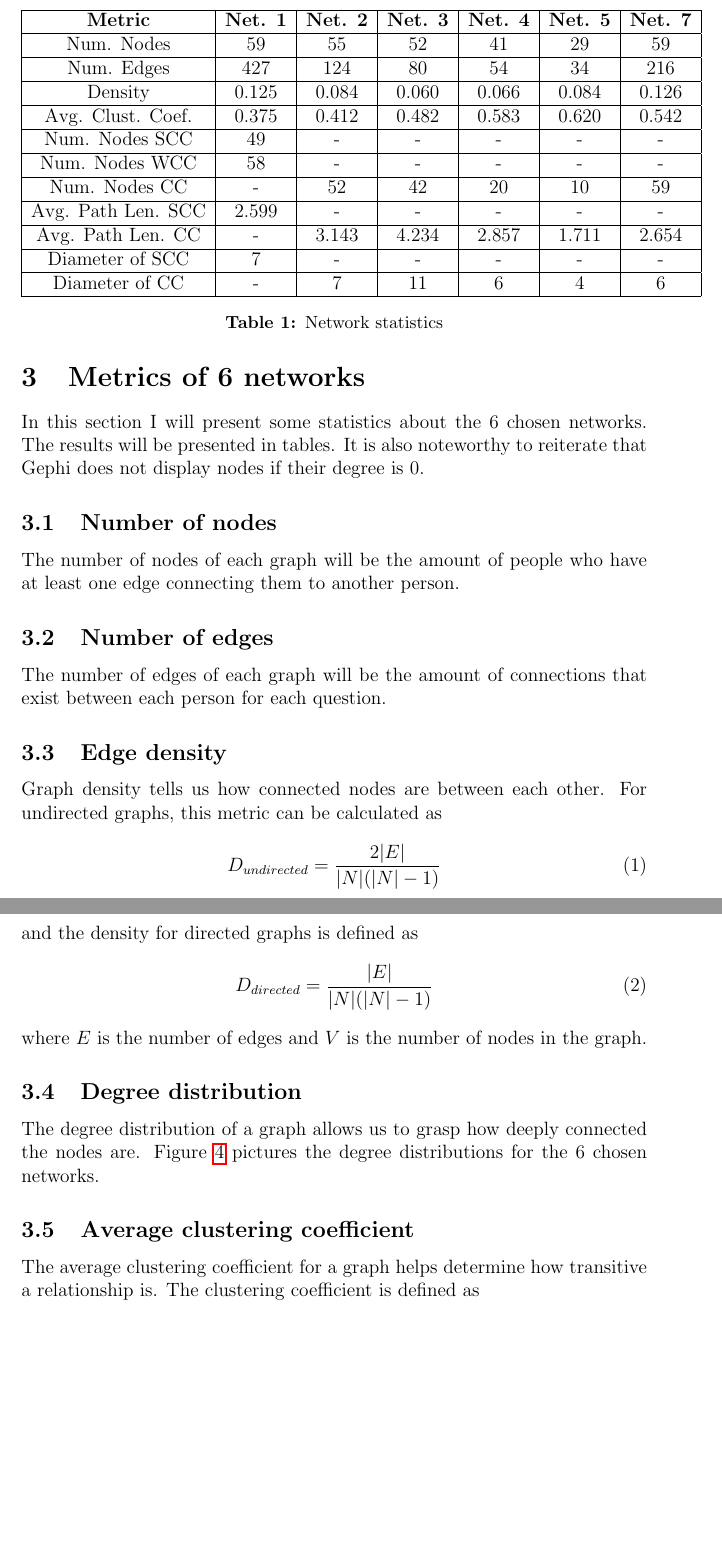
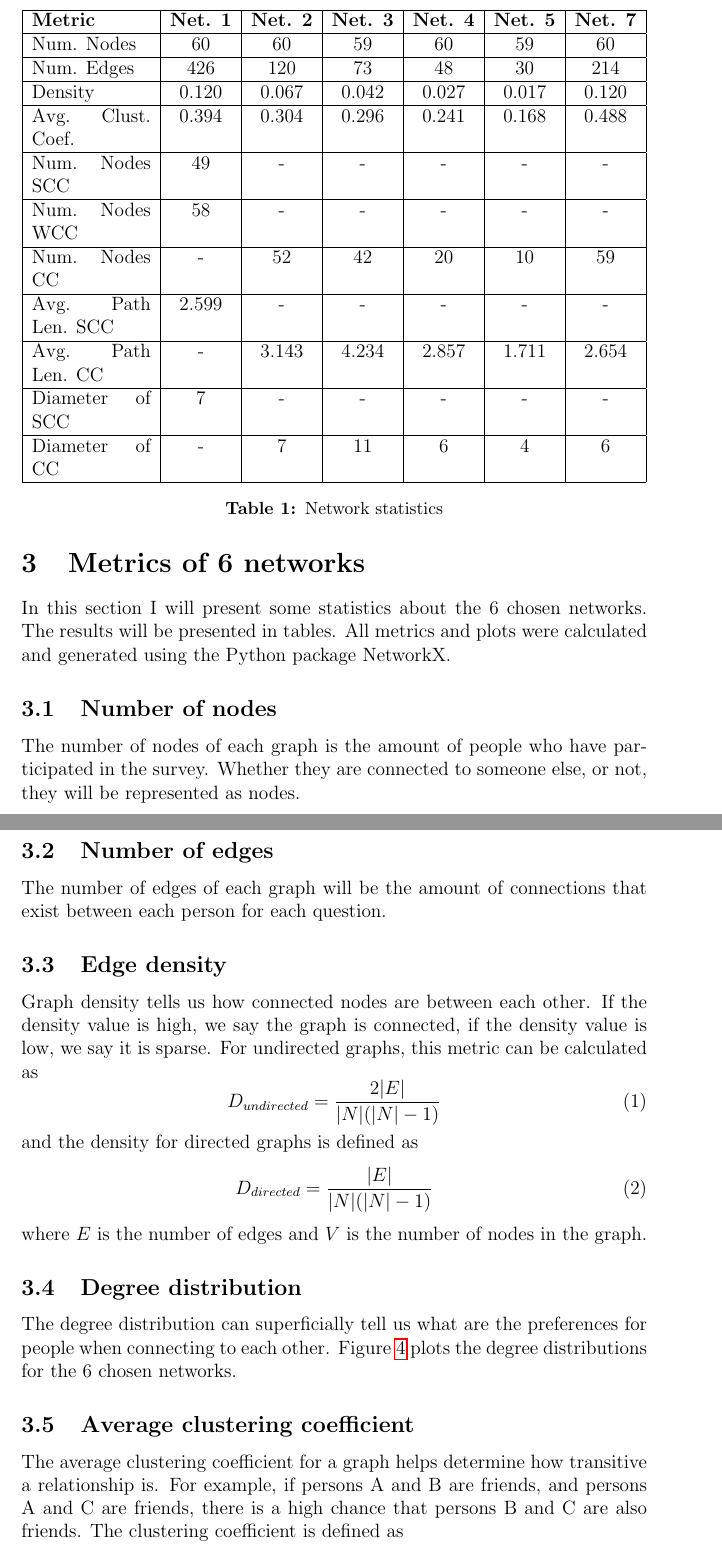
Before and after one commit to felipemegale/otu-crawler, a LaTeX document (report/Major_project_proposal.tex, which reads report/tex/03_statistics.tex): two parts of pages 6 and 7 of 15 before the commit and two parts of pages 7 and 8 of 17 after it, joined at a grey line, cut so that both start at the same text, the shorter picture padded with empty space. Compiled offline with pdfLaTeX.

Commit message:
redo statistics

```diff
--- a/report/tex/03_statistics.tex
+++ b/report/tex/03_statistics.tex
@@ -1,19 +1,19 @@
 \section{Metrics of 6 networks}
-In this section I will present some statistics about the 6 chosen networks. The results will be presented in tables. It is also noteworthy to reiterate that Gephi does not display nodes if their degree is 0.
+In this section I will present some statistics about the 6 chosen networks. The results will be presented in tables. All metrics and plots were calculated and generated using the Python package NetworkX.
 
 \begin{table}
     \centering
-    \begin{tabular}{|c|c|c|c|c|c|c|c|}
+    \begin{tabular}{|p{0.19\linewidth}|c|c|c|c|c|c|c|}
         \hline
         \textbf{Metric} & \textbf{Net. 1} & \textbf{Net. 2} & \textbf{Net. 3} & \textbf{Net. 4} & \textbf{Net. 5} & \textbf{Net. 7} \\
         \hline
-        Num. Nodes & 59 & 55 & 52 & 41 & 29 & 59 \\
+        Num. Nodes & 60 & 60 & 59 & 60 & 59 & 60 \\
         \hline
-        Num. Edges & 427 & 124 & 80 & 54 & 34 & 216 \\
+        Num. Edges & 426 & 120 & 73 & 48 & 30 & 214 \\
         \hline
-        Density & 0.125 & 0.084 & 0.060 & 0.066 & 0.084 & 0.126 \\
+        Density & 0.120 & 0.067 & 0.042 & 0.027 & 0.017 & 0.120 \\
         \hline
-        Avg. Clust. Coef. & 0.375 & 0.412 & 0.482 & 0.583 & 0.620 & 0.542 \\
+        Avg. Clust. Coef. & 0.394 & 0.304 & 0.296 & 0.241 & 0.168 & 0.488 \\
         \hline
         Num. Nodes SCC & 49 & - & - & - & - & - \\
         \hline
@@ -35,13 +35,13 @@ In this section I will present some statistics about the 6 chosen networks. The
 \end{table}
 
 \subsection{Number of nodes}
-The number of nodes of each graph will be the amount of people who have at least one edge connecting them to another person.
+The number of nodes of each graph is the amount of people who have participated in the survey. Whether they are connected to someone else, or not, they will be represented as nodes.
 
 \subsection{Number of edges}
 The number of edges of each graph will be the amount of connections that exist between each person for each question.
 
 \subsection{Edge density}
-Graph density tells us how connected nodes are between each other. For undirected graphs, this metric can be calculated as
+Graph density tells us how connected nodes are between each other. If the density value is high, we say the graph is connected, if the density value is low, we say it is sparse. For undirected graphs, this metric can be calculated as
 \begin{equation}
     D_{undirected} = \frac{2|E|}{|N|(|N|-1)}
     \label{equation:dir_density}
@@ -54,7 +54,7 @@ and the density for directed graphs is defined as
 where $E$ is the number of edges and $V$ is the number of nodes in the graph.
 
 \subsection{Degree distribution}
-The degree distribution of a graph allows us to grasp how deeply connected the nodes are. Figure \ref{fig:4} pictures the degree distributions for the 6 chosen networks.
+The degree distribution can superficially tell us what are the preferences for people when connecting to each other. Figure \ref{fig:4} plots the degree distributions for the 6 chosen networks.
 \begin{figure}
     \centering
     \subfloat[\centering Network 1]{{\includegraphics[width=0.45\textwidth]{img/net_0_degree_distribution.png}}}
@@ -73,7 +73,7 @@ The degree distribution of a graph allows us to grasp how deeply connected the n
 \end{figure}
 
 \subsection{Average clustering coefficient}
-The average clustering coefficient for a graph helps determine how transitive a relationship is. The clustering coefficient is defined as
+The average clustering coefficient for a graph helps determine how transitive a relationship is. For example, if persons A and B are friends, and persons A and C are friends, there is a high chance that persons B and C are also friends. The clustering coefficient is defined as
 \begin{equation}
     C_i = \frac{2e_i}{k_i(k_i-1)}
     \label{equation:clustering_coef}
```
Also changed, not shown: report/Major_project_proposal.tex (+3 -0 lines), report/tex/01_pre_processing.tex (+2 -2 lines), report/tex/02_analyses_6_nets.tex (+1 -3 lines), report/Major_project_proposal.pdf, report/tex/03_statistics.tex (9 more changed lines), 9 other files.
